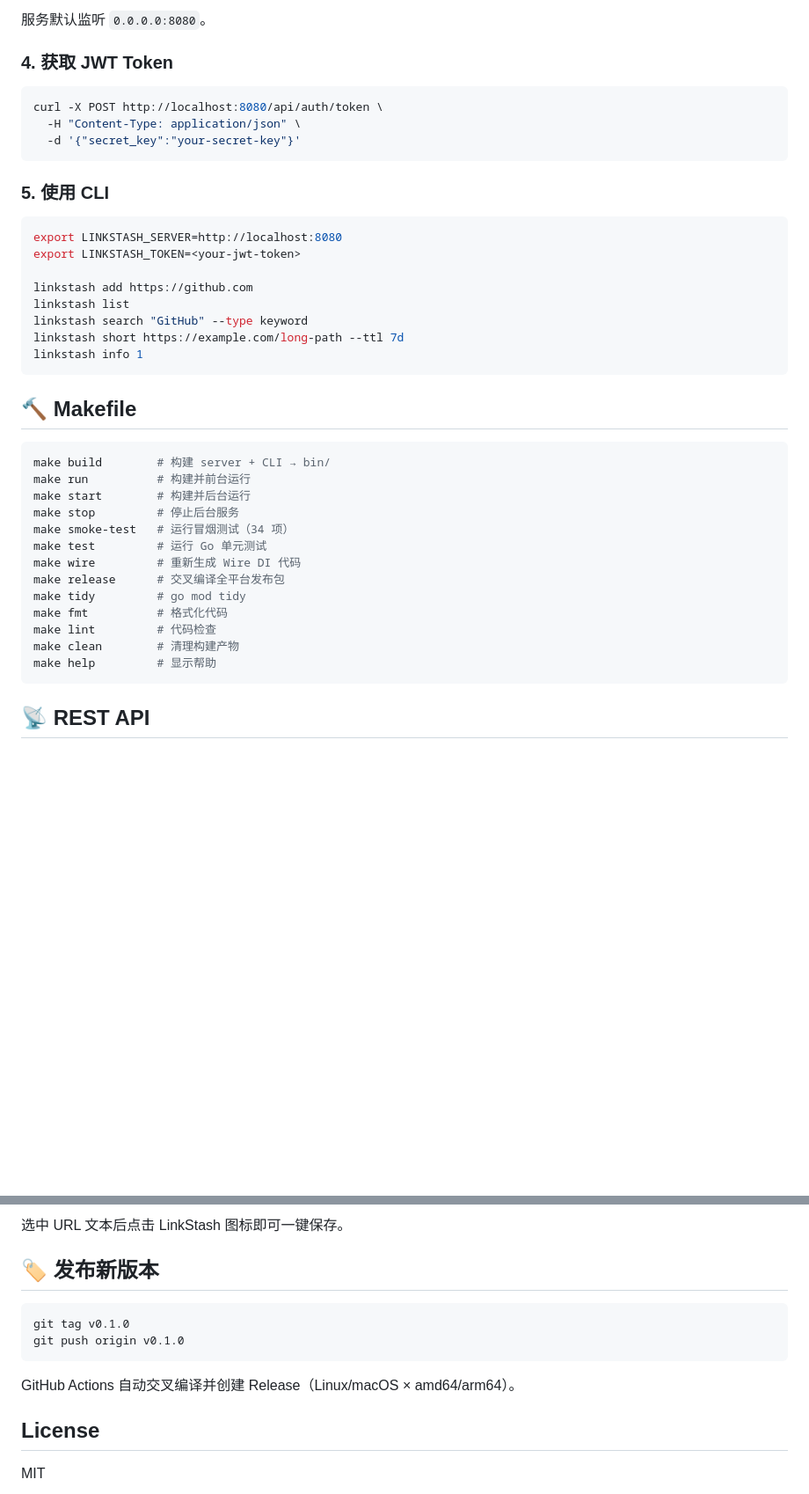
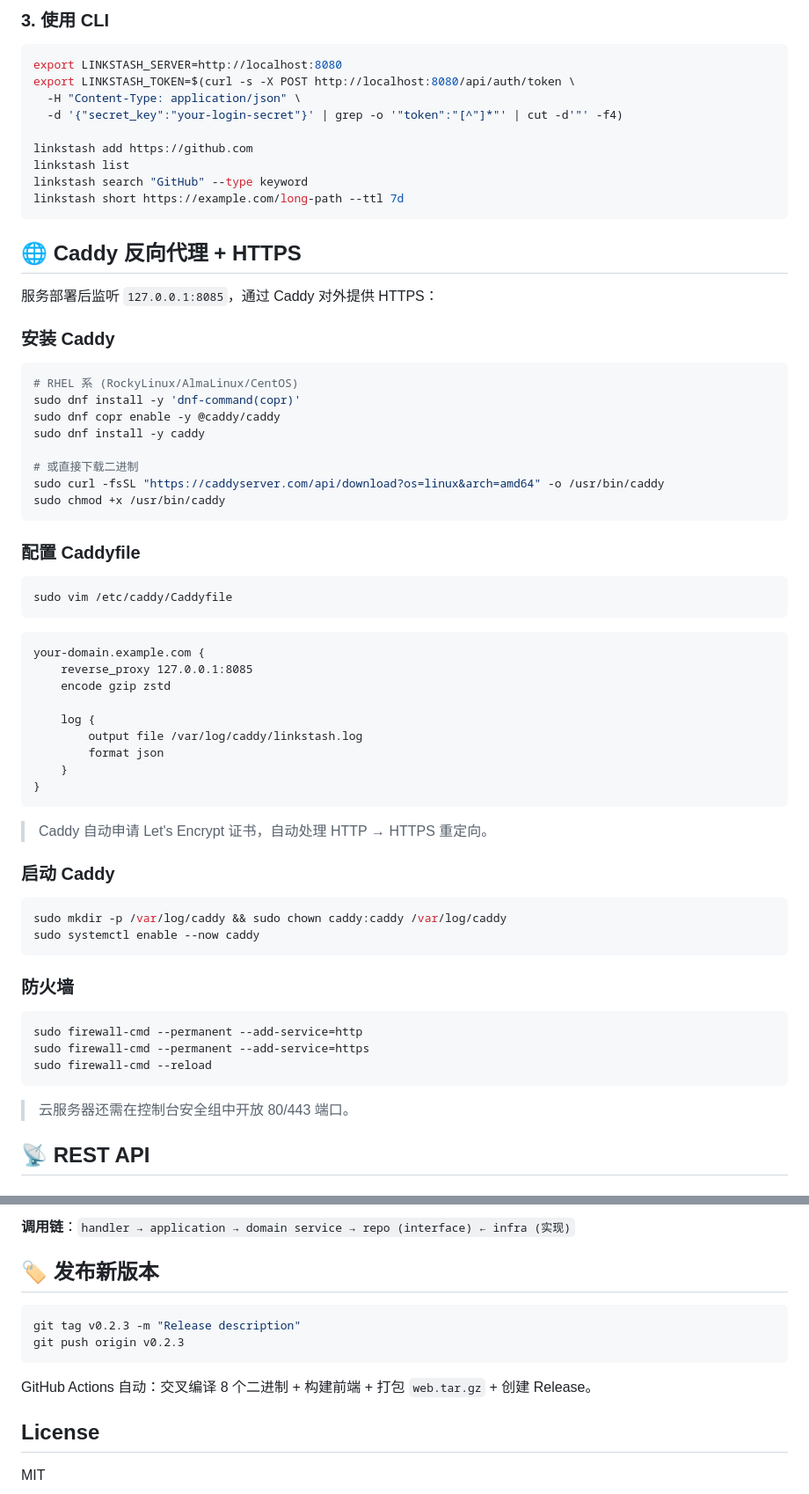
Before and after one commit to lupguo/linkstash, a Markdown page: README.md, 2 parts joined by grey strips. Shown at 88% size. Drawn GitHub-style; blank space fills up the shorter version.

````diff
--- a/README.md
+++ b/README.md
@@ -147,45 +102,72 @@ make stop
 ```
 
-服务默认监听 `0.0.0.0:8080`。
-
-### 4. 获取 JWT Token
-
-```bash
-curl -X POST http://localhost:8080/api/auth/token \
-  -H "Content-Type: application/json" \
-  -d '{"secret_key":"your-secret-key"}'
-```
-
-### 5. 使用 CLI
+### 3. 使用 CLI
 
 ```bash
 export LINKSTASH_SERVER=http://localhost:8080
-export LINKSTASH_TOKEN=<your-jwt-token>
+export LINKSTASH_TOKEN=$(curl -s -X POST http://localhost:8080/api/auth/token \
+  -H "Content-Type: application/json" \
+  -d '{"secret_key":"your-login-secret"}' | grep -o '"token":"[^"]*"' | cut -d'"' -f4)
 
 linkstash add https://github.com
 linkstash list
 linkstash search "GitHub" --type keyword
 linkstash short https://example.com/long-path --ttl 7d
-linkstash info 1
 ```
 
-## 🔨 Makefile
+## 🌐 Caddy 反向代理 + HTTPS
+
+服务部署后监听 `127.0.0.1:8085`，通过 Caddy 对外提供 HTTPS：
+
+### 安装 Caddy
 
 ```bash
-make build        # 构建 server + CLI → bin/
-make run          # 构建并前台运行
-make start        # 构建并后台运行
-make stop         # 停止后台服务
-make smoke-test   # 运行冒烟测试（34 项）
-make test         # 运行 Go 单元测试
-make wire         # 重新生成 Wire DI 代码
-make release      # 交叉编译全平台发布包
-make tidy         # go mod tidy
-make fmt          # 格式化代码
-make lint         # 代码检查
-make clean        # 清理构建产物
-make help         # 显示帮助
+# RHEL 系 (RockyLinux/AlmaLinux/CentOS)
+sudo dnf install -y 'dnf-command(copr)'
+sudo dnf copr enable -y @caddy/caddy
+sudo dnf install -y caddy
+
+# 或直接下载二进制
+sudo curl -fsSL "https://caddyserver.com/api/download?os=linux&arch=amd64" -o /usr/bin/caddy
+sudo chmod +x /usr/bin/caddy
 ```
+
+### 配置 Caddyfile
+
+```bash
+sudo vim /etc/caddy/Caddyfile
+```
+
+```caddyfile
+your-domain.example.com {
+    reverse_proxy 127.0.0.1:8085
+    encode gzip zstd
+
+    log {
+        output file /var/log/caddy/linkstash.log
+        format json
+    }
+}
+```
+
+> Caddy 自动申请 Let's Encrypt 证书，自动处理 HTTP → HTTPS 重定向。
+
+### 启动 Caddy
+
+```bash
+sudo mkdir -p /var/log/caddy && sudo chown caddy:caddy /var/log/caddy
+sudo systemctl enable --now caddy
+```
+
+### 防火墙
+
+```bash
+sudo firewall-cmd --permanent --add-service=http
+sudo firewall-cmd --permanent --add-service=https
+sudo firewall-cmd --reload
+```
+
+> 云服务器还需在控制台安全组中开放 80/443 端口。
 
 ## 📡 REST API
 
@@ -281,15 +269,15 @@ LINKSTASH_TOKEN=your-jwt-token
 ```
 
-选中 URL 文本后点击 LinkStash 图标即可一键保存。
+**调用链**：`handler → application → domain service → repo (interface) ← infra (实现)`
 
 ## 🏷️ 发布新版本
 
 ```bash
-git tag v0.1.0
-git push origin v0.1.0
+git tag v0.2.3 -m "Release description"
+git push origin v0.2.3
 ```
 
-GitHub Actions 自动交叉编译并创建 Release（Linux/macOS × amd64/arm64）。
+GitHub Actions 自动：交叉编译 8 个二进制 + 构建前端 + 打包 `web.tar.gz` + 创建 Release。
 
 ## License
 
````
Also changed, not shown: other parts of README.md (+102 -141 lines).
